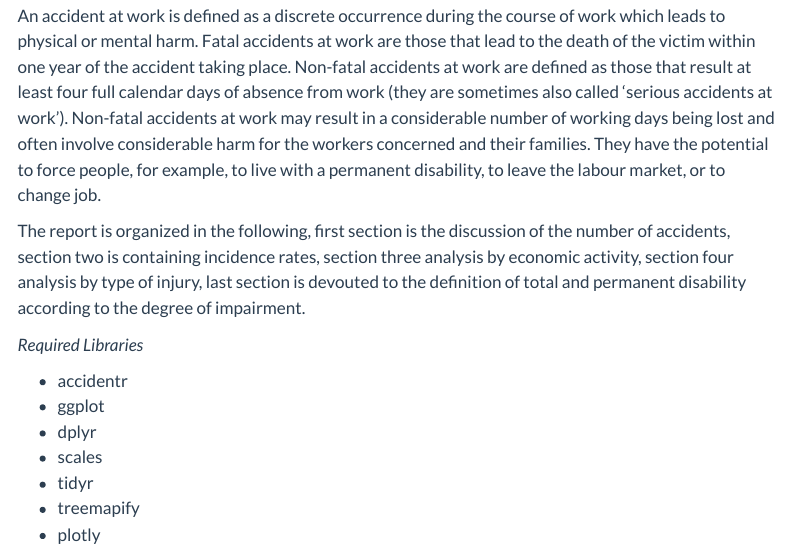
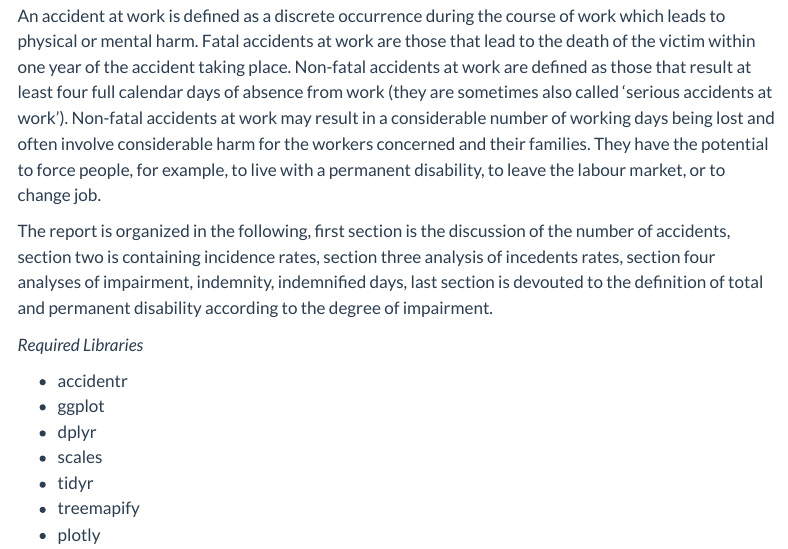
Before and after one commit to AhmedAlmustfa/Data-Analysis, a Quarto document (Accident Analysis.qmd): the page in a window 1100 px wide, from 1660 px down. Rendered offline with R 4.5, knitr and Pandoc in place of Quarto, with nearby package versions; some code elsewhere in the file could not run offline; menus at the side of the page are left out.

Commit message:
To be finished

```diff
--- a/Accident Analysis.qmd
+++ b/Accident Analysis.qmd
@@ -83,7 +83,7 @@ In this Report a set of main statistical findings and analysis in relation to in
 
 An accident at work is defined as a discrete occurrence during the course of work which leads to physical or mental harm. Fatal accidents at work are those that lead to the death of the victim within one year of the accident taking place. Non-fatal accidents at work are defined as those that result at least four full calendar days of absence from work (they are sometimes also called ‘serious accidents at work’). Non-fatal accidents at work may result in a considerable number of working days being lost and often involve considerable harm for the workers concerned and their families. They have the potential to force people, for example, to live with a permanent disability, to leave the labour market, or to change job.
 
-The report is organized in the following, first section is the discussion of the number of accidents, section two is containing incidence rates, section three analysis by economic activity, section four analysis by type of injury, last section is devouted to the definition of total and permanent disability according to the degree of impairment.
+The report is organized in the following, first section is the discussion of the number of accidents, section two is containing incidence rates, section three analysis of incedents rates, section four analyses of impairment, indemnity, indemnified days, last section is devouted to the definition of total and permanent disability according to the degree of impairment.
 
 *Required Libraries*
 
```
Also changed, not shown: Accident Analysis.html, Accident-Analysis_files/figure-html/unnamed-chunk-41-1.png, Accident-Analysis_files/figure-html/unnamed-chunk-46-1.png, Accident Analysis.qmd (2 more changed lines).
